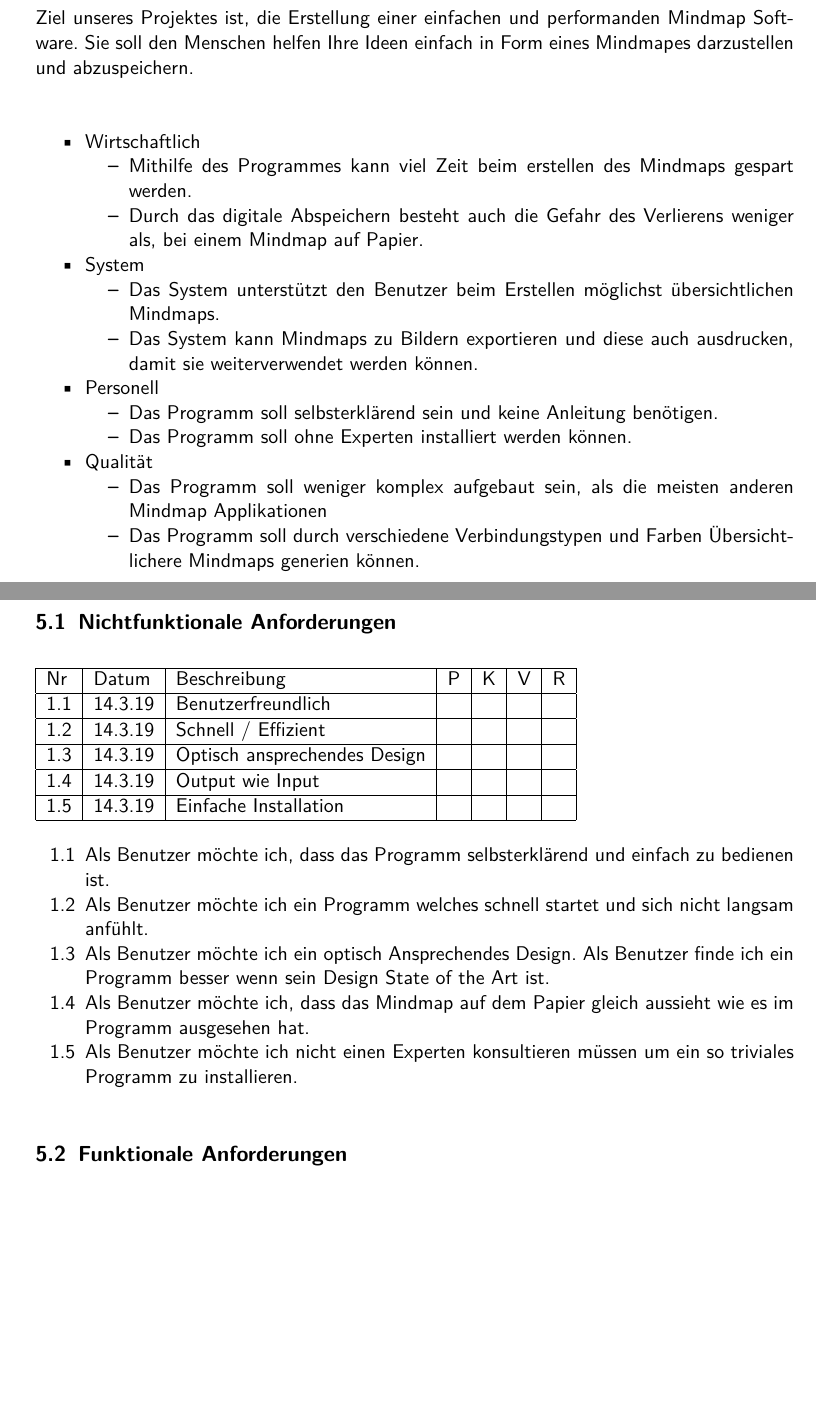
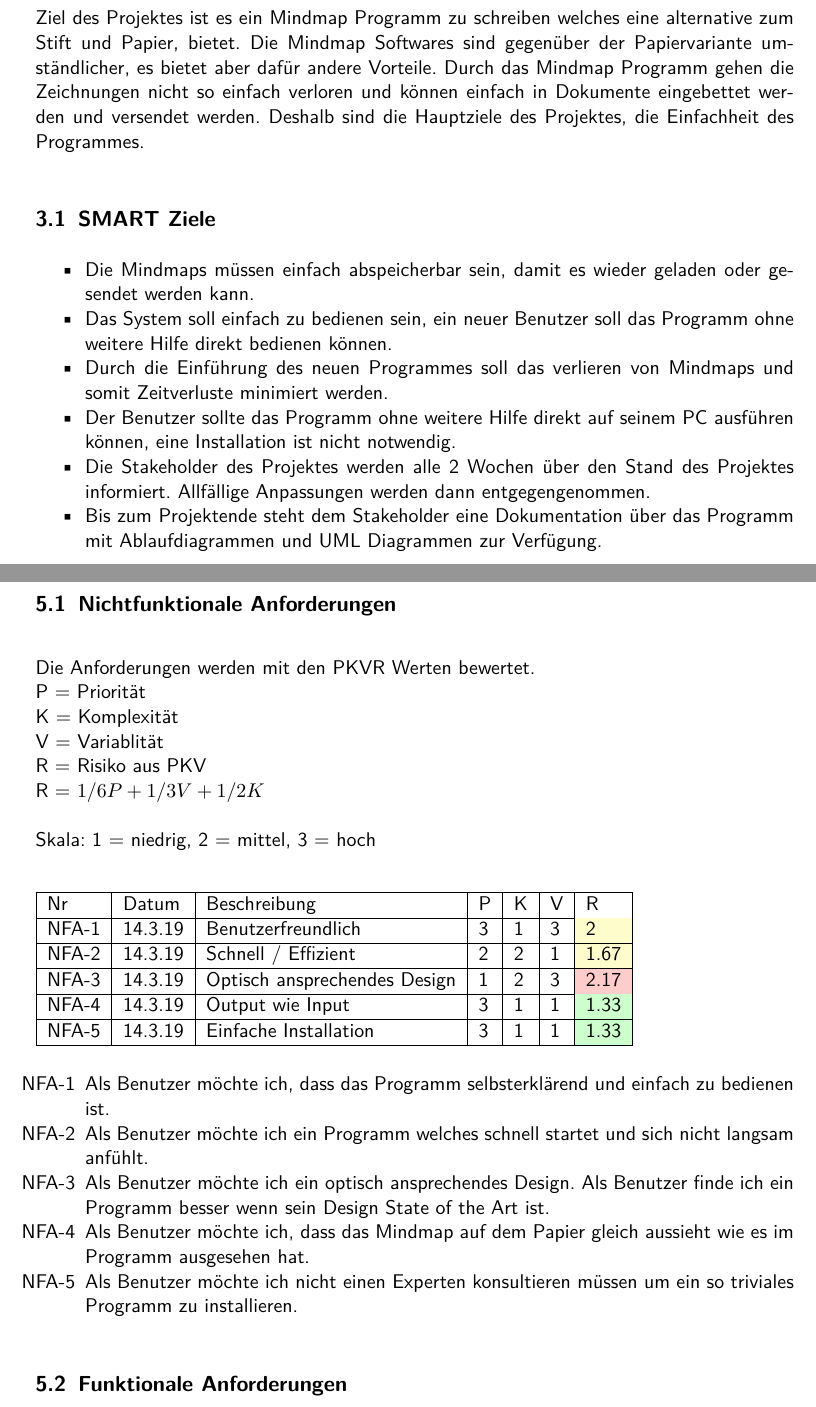
Before and after one commit to popcornx/mindmap, a LaTeX document (doc/AnforderungsDokument.tex): two parts of pages 3 and 5 of 6, joined at a grey line, cut at the place of the change, the shorter picture padded with empty space. Compiled offline with pdfLaTeX.

Commit message:
Worked on Anforderungsdokument

```diff
--- a/doc/AnforderungsDokument.tex
+++ b/doc/AnforderungsDokument.tex
@@ -12,7 +12,7 @@
 \usepackage{verbatim} %allows code
 \usepackage{graphicx} %allows images
 \usepackage{amssymb} %allows symbols for number sets
-
+\usepackage[table]{xcolor}
 \setlist{nosep} %smaller lists, less space between lines
 
 \title{Anforderungs- Dokumentation}
@@ -34,29 +35,22 @@ Das Mindmap basiert auf dem Prinzip der Assoziation. Dies kommt nicht von ungef
 Dieses zu erstellen ist jedoch mit den meisten Programmen eher mühsam, deshalb greift man auf den Stift und Papier zurück. Um hier Abhilfe zu schaffen kommt unser Projekt ins Spiel.
 \newpage
 \section{Ziel des Projektes}
-Ziel unseres Projektes ist, die Erstellung einer einfachen und performanden Mindmap Software. Sie soll
-den Menschen helfen Ihre Ideen einfach in Form eines Mindmapes darzustellen und abzuspeichern.\\
+Ziel des Projektes ist es ein Mindmap Programm zu schreiben welches eine alternative zum Stift und Papier,
+bietet. Die Mindmap Softwares sind gegenüber der Papiervariante umständlicher, es bietet aber dafür andere
+Vorteile. Durch das Mindmap Programm gehen die Zeichnungen nicht so einfach verloren und können einfach
+in Dokumente eingebettet werden und versendet werden. Deshalb sind die Hauptziele des Projektes,
+die Einfachheit des Programmes.
+
+\subsection{SMART Ziele}
 \begin{itemize}
-\item Wirtschaftlich
-	\begin{itemize}
-	\item Mithilfe des Programmes kann viel Zeit beim erstellen des Mindmaps gespart werden.
-	\item Durch das digitale Abspeichern besteht auch die Gefahr des Verlierens weniger als, bei einem Mindmap auf Papier.
-	\end{itemize}
-\item System
-	\begin{itemize}
-	\item Das System unterstützt den Benutzer beim Erstellen möglichst übersichtlichen Mindmaps.
-	\item Das System kann Mindmaps zu Bildern exportieren und diese auch ausdrucken, damit sie weiterverwendet werden können.
-	\end{itemize}
-\item Personell
-	\begin{itemize}
-	\item Das Programm soll selbsterklärend sein und keine Anleitung benötigen.
-	\item Das Programm soll ohne Experten installiert werden können.
-	\end{itemize}
-\item Qualität
-	\begin{itemize}
-	\item Das Programm soll weniger komplex aufgebaut sein, als die meisten anderen Mindmap Applikationen
-	\item Das Programm soll durch verschiedene Verbindungstypen und Farben Übersichtlichere Mindmaps generien können.
-	\end{itemize}
+\item Die Mindmaps müssen einfach abspeicherbar sein, damit es wieder geladen oder gesendet werden kann.
+\item Das System soll einfach zu bedienen sein, ein neuer Benutzer soll das Programm ohne weitere Hilfe
+direkt bedienen können.
+\item Durch die Einführung des neuen Programmes soll das verlieren von Mindmaps und somit Zeitverluste
+minimiert werden.
+\item Der Benutzer sollte das Programm ohne weitere Hilfe direkt auf seinem PC ausführen können, eine Installation ist nicht notwendig.
+\item Die Stakeholder des Projektes werden alle 2 Wochen über den Stand des Projektes informiert. Allfällige Anpassungen werden dann entgegengenommen.
+\item Bis zum Projektende steht dem Stakeholder eine Dokumentation über das Programm mit Ablaufdiagrammen und UML Diagrammen zur Verfügung.
 
 \end{itemize}
 \newpage
@@ -75,6 +69,15 @@ Der Druckservice des Computers erlaubt das Drucken des Mindmaps. Diese beiden Te
 \section{Anforderungen}
 
 \subsection{Nichtfunktionale Anforderungen}
+Die Anforderungen werden mit den PKVR Werten bewertet. \\
+P = Priorität  \\
+K = Komplexität \\
+V = Variablität \\
+R = Risiko aus PKV \\
+R = \(1/6P+1/3V+1/2K\) \\
+\\
+Skala: 1 = niedrig, 2 = mittel, 3 = hoch \\
+
 
 \begin{table}[h]
 
@@ -82,23 +85,20 @@ Der Druckservice des Computers erlaubt das Drucken des Mindmaps. Diese beiden Te
 
 \hline
 Nr  & Datum   & Beschreibung                 & P & K & V & R \\ \hline
-1.1 & 14.3.19 & Benutzerfreundlich           &   &   &   &   \\ \hline
-1.2 & 14.3.19 & Schnell / Effizient          &   &   &   &   \\ \hline
-1.3 & 14.3.19 & Optisch ansprechendes Design &   &   &   &   \\ \hline
-1.4 & 14.3.19 & Output wie Input             &   &   &   &   \\ \hline
-1.5 & 14.3.19 & Einfache Installation        &   &   &   &   \\ \hline
+NFA-1 & 14.3.19 & Benutzerfreundlich           & 3 & 1 & 3 & \cellcolor{yellow!20}2 \\\hline
+NFA-2 & 14.3.19 & Schnell / Effizient          & 2 & 2 & 1 & \cellcolor{yellow!20}1.67 \\\hline
+NFA-3 & 14.3.19 & Optisch ansprechendes Design & 1 & 2 & 3 & \cellcolor{red!20}2.17 \\\hline
+NFA-4 & 14.3.19 & Output wie Input             & 3 & 1 & 1 & \cellcolor{green!20}1.33 \\\hline
+NFA-5 & 14.3.19 & Einfache Installation        & 3 & 1 & 1 & \cellcolor{green!20}1.33 \\\hline
 \end{tabular}
 \end{table}
-
-\begin{enumerate}
-\item [1.1] Als Benutzer möchte ich, dass das Programm selbsterklärend und einfach zu bedienen ist.
-\item [1.2] Als Benutzer möchte ich ein Programm welches schnell startet und sich nicht langsam anfühlt.
-\item [1.3] Als Benutzer möchte ich ein optisch Ansprechendes Design. Als Benutzer finde ich ein Programm
-besser wenn sein Design State of the Art ist.
-\item [1.4] Als Benutzer möchte ich, dass das Mindmap auf dem Papier gleich aussieht wie es im Programm ausgesehen hat.
-\item [1.5] Als Benutzer möchte ich nicht einen Experten konsultieren müssen um ein so triviales Programm zu installieren.
-\end{enumerate}
-
+\begin{itemize}
+\item[NFA-1]	Als Benutzer möchte ich, dass das Programm selbsterklärend und einfach zu bedienen ist.
+\item[NFA-2]	Als Benutzer möchte ich ein Programm welches schnell startet und sich nicht langsam anfühlt.
+\item[NFA-3]	Als Benutzer möchte ich ein optisch ansprechendes Design. Als Benutzer finde ich ein Programm besser wenn sein Design State of the Art ist.
+\item[NFA-4]	Als Benutzer möchte ich, dass das Mindmap auf dem Papier gleich aussieht wie es im Programm ausgesehen hat.
+\item[NFA-5]	Als Benutzer möchte ich nicht einen Experten konsultieren müssen um ein so triviales Programm zu installieren.
+\end{itemize}
 \subsection{Funktionale Anforderungen}
 \begin{table}[h]
 
@@ -134,0 +130 @@ Nr  & Datum   & Beschreibung                        & P & K & V & R \\ \hline
+\item[FA-6] Als Benutzer möchte ich die Farbe eines Knotens nach seiner Erstellung bearbeiten können.
```
Also changed, not shown: doc/AnforderungsDokument.pdf, doc/AnforderungsDokument.tex (47 more changed lines).
